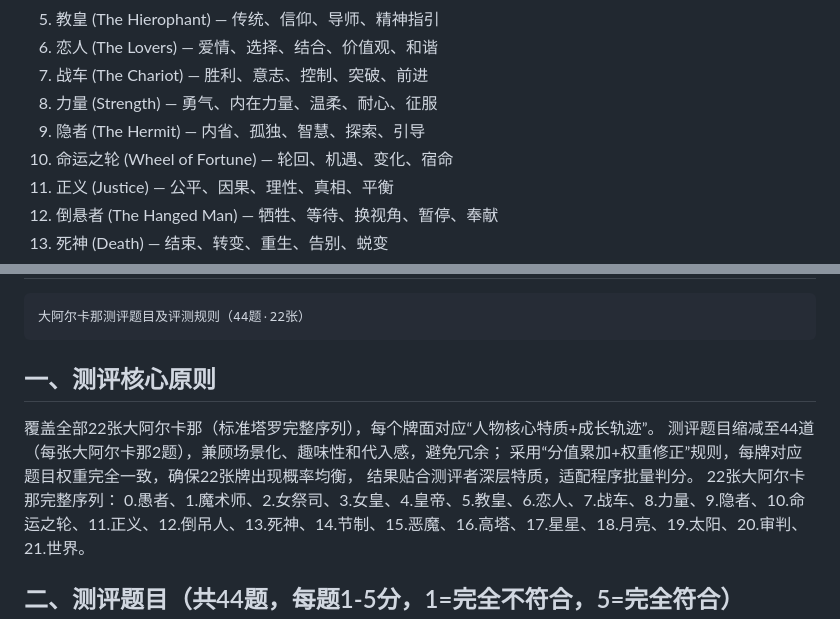
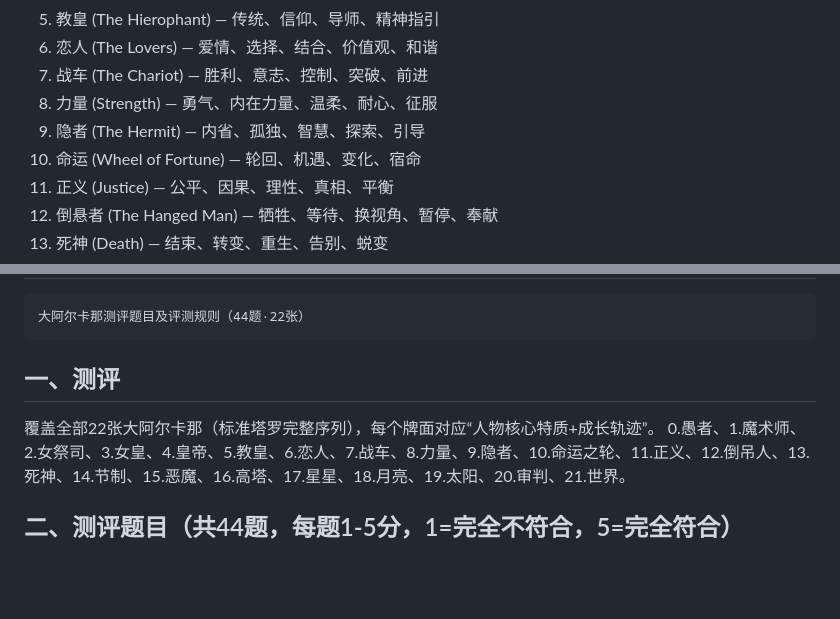
Before and after one commit to chail233/Arcana-Type-Indicator, a Markdown page: README.md, 2 parts joined by grey strips. Rendered like a GitHub page; blank space fills up the shorter version.

```diff
--- a/README.md
+++ b/README.md
@@ -30,7 +30,7 @@
 7. 战车 (The Chariot) — 胜利、意志、控制、突破、前进
 8. 力量 (Strength) — 勇气、内在力量、温柔、耐心、征服
 9. 隐者 (The Hermit) — 内省、孤独、智慧、探索、引导
-10. 命运之轮 (Wheel of Fortune) — 轮回、机遇、变化、宿命
+10. 命运 (Wheel of Fortune) — 轮回、机遇、变化、宿命
 11. 正义 (Justice) — 公平、因果、理性、真相、平衡
 12. 倒悬者 (The Hanged Man) — 牺牲、等待、换视角、暂停、奉献
 13. 死神 (Death) — 结束、转变、重生、告别、蜕变
@@ -48,10 +48,7 @@
 ~~~
 大阿尔卡那测评题目及评测规则（44题·22张）
 ~~~
-## 一、测评核心原则
+## 一、测评
 覆盖全部22张大阿尔卡那（标准塔罗完整序列），每个牌面对应“人物核心特质+成长轨迹”。
-测评题目缩减至44道（每张大阿尔卡那2题），兼顾场景化、趣味性和代入感，避免冗余；
-采用“分值累加+权重修正”规则，每牌对应题目权重完全一致，确保22张牌出现概率均衡，
-结果贴合测评者深层特质，适配程序批量判分。 22张大阿尔卡那完整序列：
 0.愚者、1.魔术师、2.女祭司、3.女皇、4.皇帝、5.教皇、6.恋人、7.战车、8.力量、9.隐者、10.命运之轮、11.正义、12.倒吊人、13.死神、14.节制、15.恶魔、16.高塔、17.星星、18.月亮、19.太阳、20.审判、21.世界。
 ## 二、测评题目（共44题，每题1-5分，1=完全不符合，5=完全符合）
```
Also changed, not shown: other parts of README.md (+68 -143 lines).
